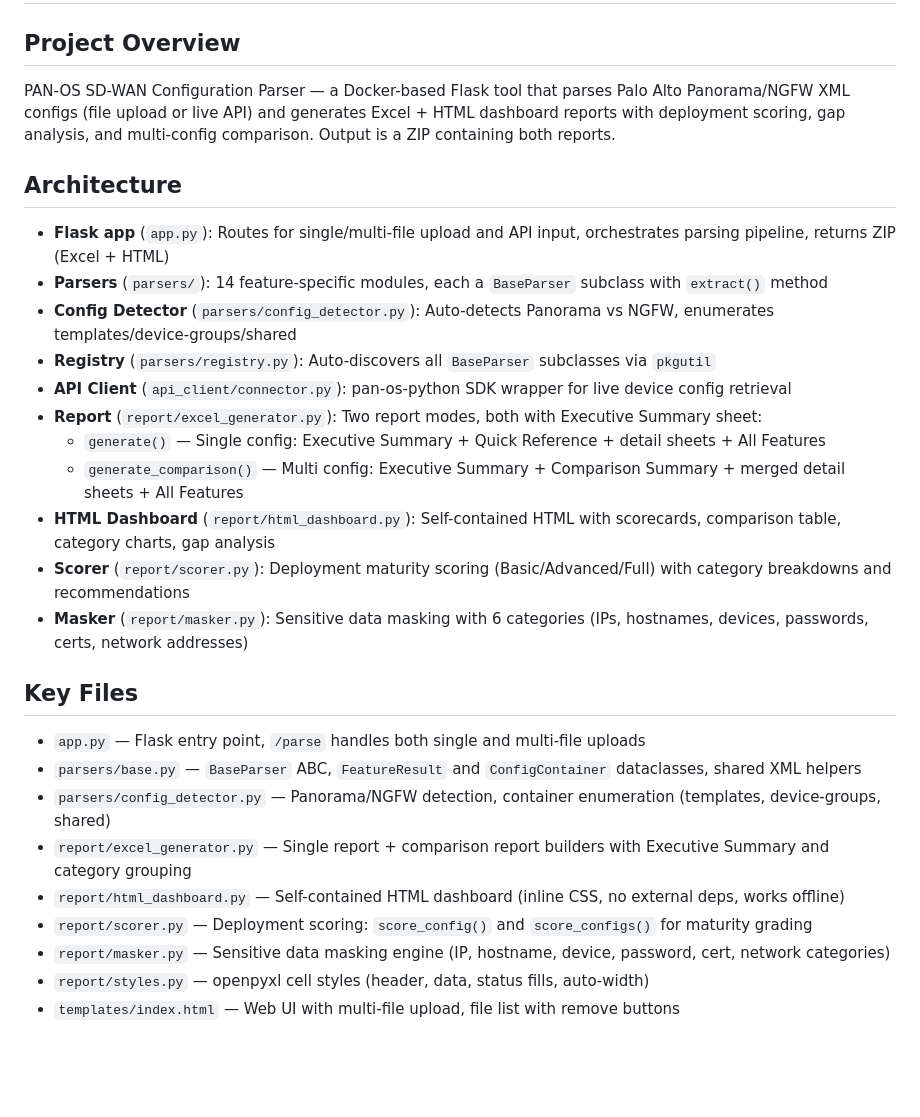
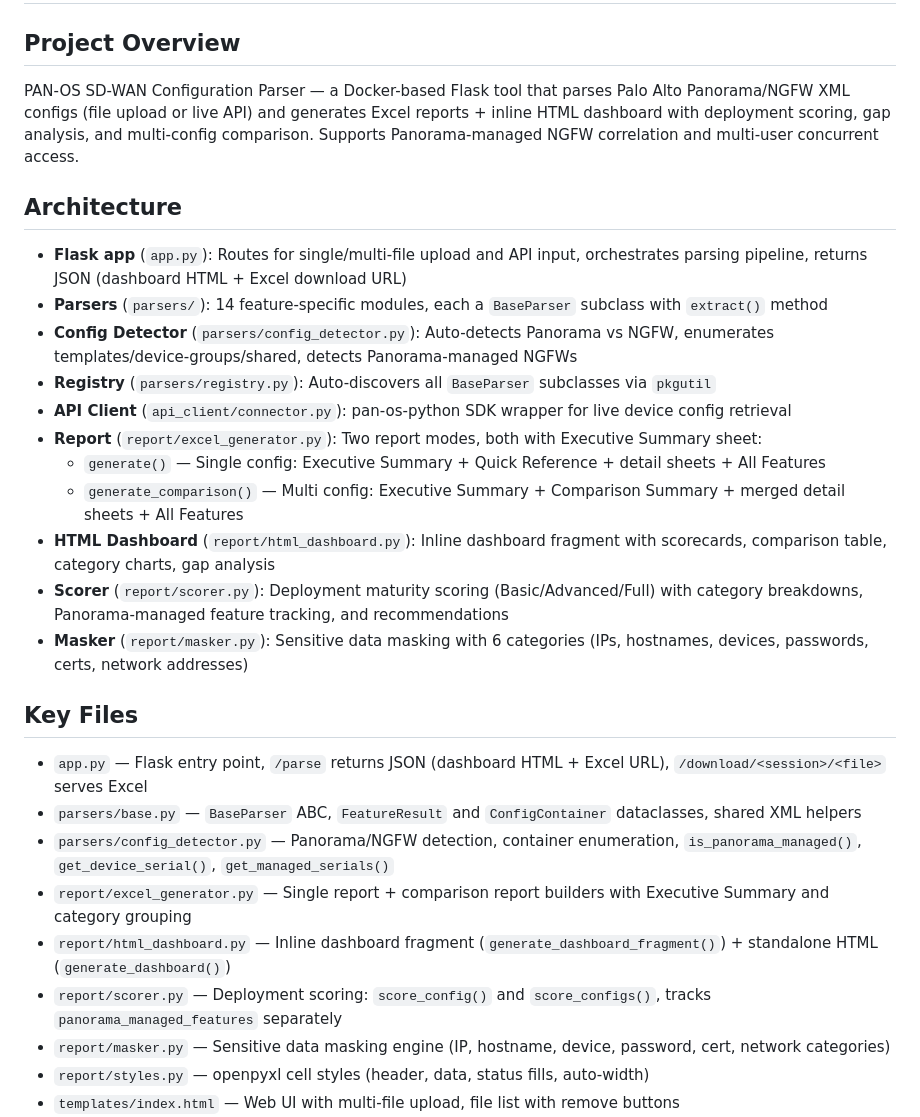
Before and after one commit to ajaymare/panos-config-analyzer, a Markdown page: CLAUDE.md, the part around one of its changes. Drawn GitHub-style; blank space fills up the shorter version.

```diff
--- a/CLAUDE.md
+++ b/CLAUDE.md
@@ -2,30 +2,30 @@
 
 ## Project Overview
 
-PAN-OS SD-WAN Configuration Parser — a Docker-based Flask tool that parses Palo Alto Panorama/NGFW XML configs (file upload or live API) and generates Excel + HTML dashboard reports with deployment scoring, gap analysis, and multi-config comparison. Output is a ZIP containing both reports.
+PAN-OS SD-WAN Configuration Parser — a Docker-based Flask tool that parses Palo Alto Panorama/NGFW XML configs (file upload or live API) and generates Excel reports + inline HTML dashboard with deployment scoring, gap analysis, and multi-config comparison. Supports Panorama-managed NGFW correlation and multi-user concurrent access.
 
 ## Architecture
 
-- **Flask app** (`app.py`): Routes for single/multi-file upload and API input, orchestrates parsing pipeline, returns ZIP (Excel + HTML)
+- **Flask app** (`app.py`): Routes for single/multi-file upload and API input, orchestrates parsing pipeline, returns JSON (dashboard HTML + Excel download URL)
 - **Parsers** (`parsers/`): 14 feature-specific modules, each a `BaseParser` subclass with `extract()` method
-- **Config Detector** (`parsers/config_detector.py`): Auto-detects Panorama vs NGFW, enumerates templates/device-groups/shared
+- **Config Detector** (`parsers/config_detector.py`): Auto-detects Panorama vs NGFW, enumerates templates/device-groups/shared, detects Panorama-managed NGFWs
 - **Registry** (`parsers/registry.py`): Auto-discovers all `BaseParser` subclasses via `pkgutil`
 - **API Client** (`api_client/connector.py`): pan-os-python SDK wrapper for live device config retrieval
 - **Report** (`report/excel_generator.py`): Two report modes, both with Executive Summary sheet:
   - `generate()` — Single config: Executive Summary + Quick Reference + detail sheets + All Features
   - `generate_comparison()` — Multi config: Executive Summary + Comparison Summary + merged detail sheets + All Features
-- **HTML Dashboard** (`report/html_dashboard.py`): Self-contained HTML with scorecards, comparison table, category charts, gap analysis
-- **Scorer** (`report/scorer.py`): Deployment maturity scoring (Basic/Advanced/Full) with category breakdowns and recommendations
+- **HTML Dashboard** (`report/html_dashboard.py`): Inline dashboard fragment with scorecards, comparison table, category charts, gap analysis
+- **Scorer** (`report/scorer.py`): Deployment maturity scoring (Basic/Advanced/Full) with category breakdowns, Panorama-managed feature tracking, and recommendations
 - **Masker** (`report/masker.py`): Sensitive data masking with 6 categories (IPs, hostnames, devices, passwords, certs, network addresses)
 
 ## Key Files
 
-- `app.py` — Flask entry point, `/parse` handles both single and multi-file uploads
+- `app.py` — Flask entry point, `/parse` returns JSON (dashboard HTML + Excel URL), `/download/<session>/<file>` serves Excel
 - `parsers/base.py` — `BaseParser` ABC, `FeatureResult` and `ConfigContainer` dataclasses, shared XML helpers
-- `parsers/config_detector.py` — Panorama/NGFW detection, container enumeration (templates, device-groups, shared)
+- `parsers/config_detector.py` — Panorama/NGFW detection, container enumeration, `is_panorama_managed()`, `get_device_serial()`, `get_managed_serials()`
 - `report/excel_generator.py` — Single report + comparison report builders with Executive Summary and category grouping
-- `report/html_dashboard.py` — Self-contained HTML dashboard (inline CSS, no external deps, works offline)
-- `report/scorer.py` — Deployment scoring: `score_config()` and `score_configs()` for maturity grading
+- `report/html_dashboard.py` — Inline dashboard fragment (`generate_dashboard_fragment()`) + standalone HTML (`generate_dashboard()`)
+- `report/scorer.py` — Deployment scoring: `score_config()` and `score_configs()`, tracks `panorama_managed_features` separately
 - `report/masker.py` — Sensitive data masking engine (IP, hostname, device, password, cert, network categories)
 - `report/styles.py` — openpyxl cell styles (header, data, status fills, auto-width)
 - `templates/index.html` — Web UI with multi-file upload, file list with remove buttons
```
Also changed, not shown: other parts of CLAUDE.md (+20 -5 lines), README.md (+21 -9 lines).
